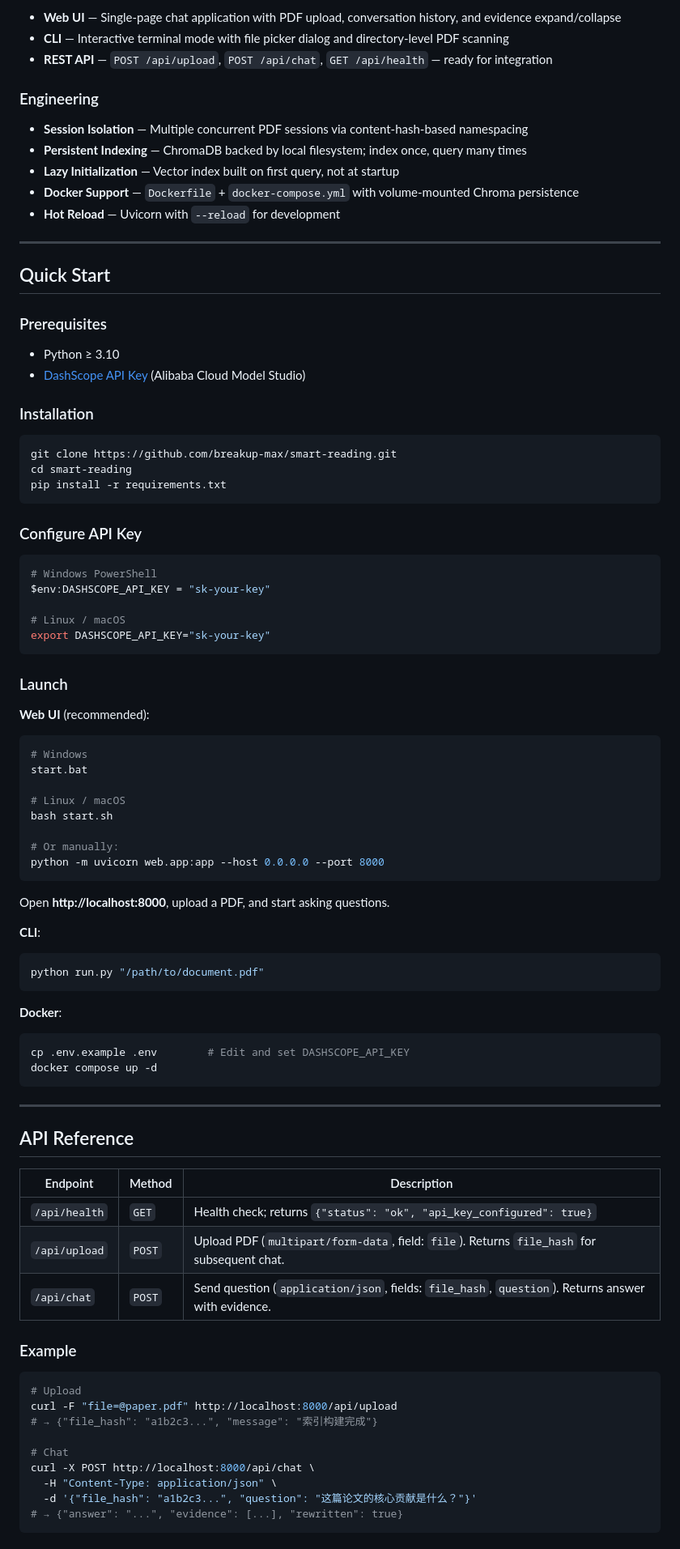
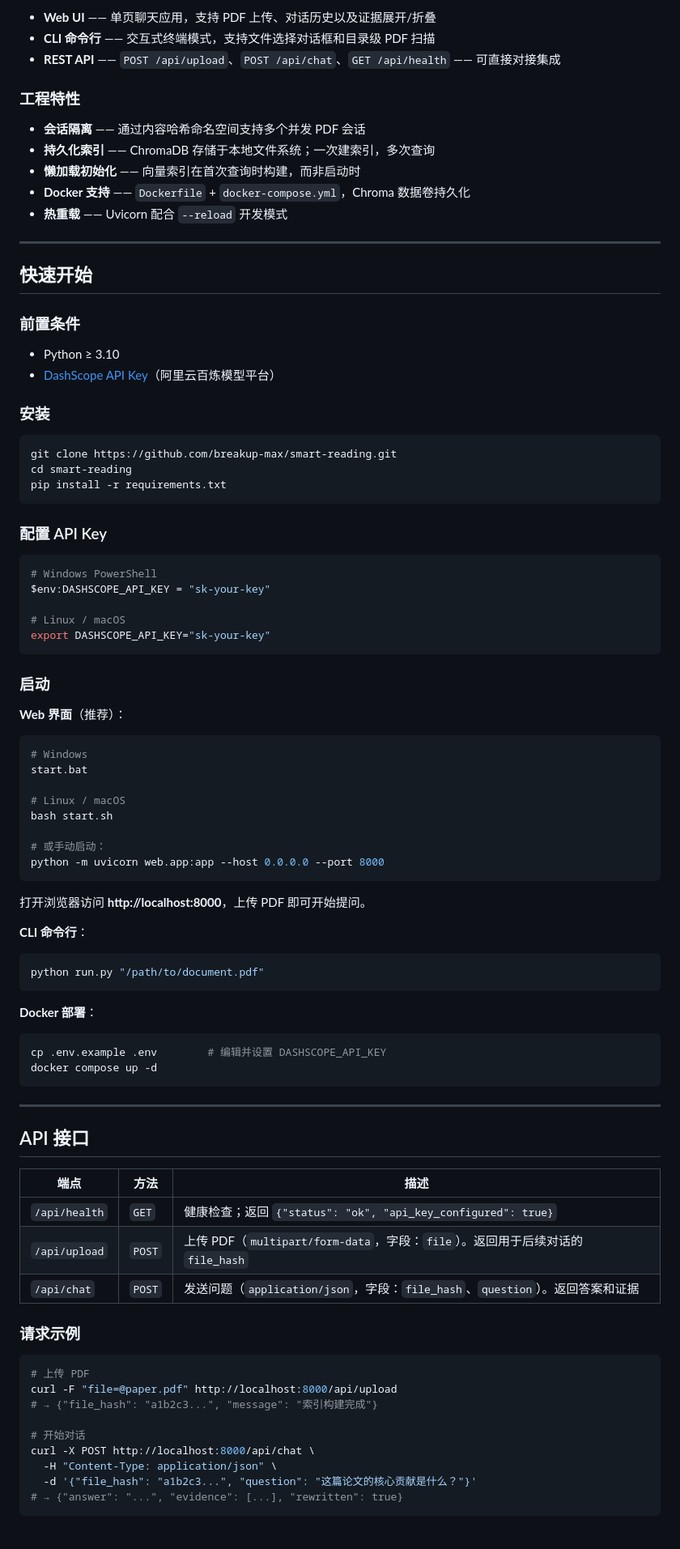
Before and after one commit to breakup-max/smart-reading, a Markdown page: README.md, the part around one of its changes. Shown at 81% size. Drawn GitHub-style.

````diff
--- a/README.md
+++ b/README.md
@@ -86,26 +86,26 @@ Unlike simple "chat-with-your-PDF" demos, this system implements a **three-stage
 
-- **Web UI** — Single-page chat application with PDF upload, conversation history, and evidence expand/collapse
-- **CLI** — Interactive terminal mode with file picker dialog and directory-level PDF scanning
-- **REST API** — `POST /api/upload`, `POST /api/chat`, `GET /api/health` — ready for integration
+- **Web UI** —— 单页聊天应用，支持 PDF 上传、对话历史以及证据展开/折叠
+- **CLI 命令行** —— 交互式终端模式，支持文件选择对话框和目录级 PDF 扫描
+- **REST API** —— `POST /api/upload`、`POST /api/chat`、`GET /api/health` —— 可直接对接集成
 
-### Engineering
+### 工程特性
 
-- **Session Isolation** — Multiple concurrent PDF sessions via content-hash-based namespacing
-- **Persistent Indexing** — ChromaDB backed by local filesystem; index once, query many times
-- **Lazy Initialization** — Vector index built on first query, not at startup
-- **Docker Support** — `Dockerfile` + `docker-compose.yml` with volume-mounted Chroma persistence
-- **Hot Reload** — Uvicorn with `--reload` for development
+- **会话隔离** —— 通过内容哈希命名空间支持多个并发 PDF 会话
+- **持久化索引** —— ChromaDB 存储于本地文件系统；一次建索引，多次查询
+- **懒加载初始化** —— 向量索引在首次查询时构建，而非启动时
+- **Docker 支持** —— `Dockerfile` + `docker-compose.yml`，Chroma 数据卷持久化
+- **热重载** —— Uvicorn 配合 `--reload` 开发模式
 
 ---
 
-## Quick Start
+## 快速开始
 
-### Prerequisites
+### 前置条件
 
 - Python ≥ 3.10
-- [DashScope API Key](https://bailian.console.aliyun.com/) (Alibaba Cloud Model Studio)
+- [DashScope API Key](https://bailian.console.aliyun.com/)（阿里云百炼模型平台）
 
-### Installation
+### 安装
 
 ```bash
 git clone https://github.com/breakup-max/smart-reading.git
@@ -113,7 +113,7 @@ cd smart-reading
 pip install -r requirements.txt
 ```
 
-### Configure API Key
+### 配置 API Key
 
 ```bash
 # Windows PowerShell
@@ -123,9 +123,9 @@ $env:DASHSCOPE_API_KEY = "sk-your-key"
 export DASHSCOPE_API_KEY="sk-your-key"
 ```
 
-### Launch
+### 启动
 
-**Web UI** (recommended):
+**Web 界面**（推荐）：
 
 ```bash
 # Windows
@@ -134,43 +134,43 @@ start.bat
 # Linux / macOS
 bash start.sh
 
-# Or manually:
+# 或手动启动：
 python -m uvicorn web.app:app --host 0.0.0.0 --port 8000
 ```
 
-Open **http://localhost:8000**, upload a PDF, and start asking questions.
+打开浏览器访问 **http://localhost:8000**，上传 PDF 即可开始提问。
 
-**CLI**:
+**CLI 命令行**：
 
 ```bash
 python run.py "/path/to/document.pdf"
 ```
 
-**Docker**:
+**Docker 部署**：
 
 ```bash
-cp .env.example .env        # Edit and set DASHSCOPE_API_KEY
+cp .env.example .env        # 编辑并设置 DASHSCOPE_API_KEY
 docker compose up -d
 ```
 
 ---
 
-## API Reference
+## API 接口
 
-| Endpoint | Method | Description |
-|----------|--------|-------------|
-| `/api/health` | `GET` | Health check; returns `{"status": "ok", "api_key_configured": true}` |
-| `/api/upload` | `POST` | Upload PDF (`multipart/form-data`, field: `file`). Returns `file_hash` for subsequent chat. |
-| `/api/chat` | `POST` | Send question (`application/json`, fields: `file_hash`, `question`). Returns answer with evidence. |
+| 端点 | 方法 | 描述 |
+|------|------|------|
+| `/api/health` | `GET` | 健康检查；返回 `{"status": "ok", "api_key_configured": true}` |
+| `/api/upload` | `POST` | 上传 PDF（`multipart/form-data`，字段：`file`）。返回用于后续对话的 `file_hash` |
+| `/api/chat` | `POST` | 发送问题（`application/json`，字段：`file_hash`、`question`）。返回答案和证据 |
 
-### Example
+### 请求示例
 
 ```bash
-# Upload
+# 上传 PDF
 curl -F "file=@paper.pdf" http://localhost:8000/api/upload
 # → {"file_hash": "a1b2c3...", "message": "索引构建完成"}
 
-# Chat
+# 开始对话
 curl -X POST http://localhost:8000/api/chat \
   -H "Content-Type: application/json" \
   -d '{"file_hash": "a1b2c3...", "question": "这篇论文的核心贡献是什么？"}'
````
Also changed, not shown: other parts of README.md (+121 -121 lines).
